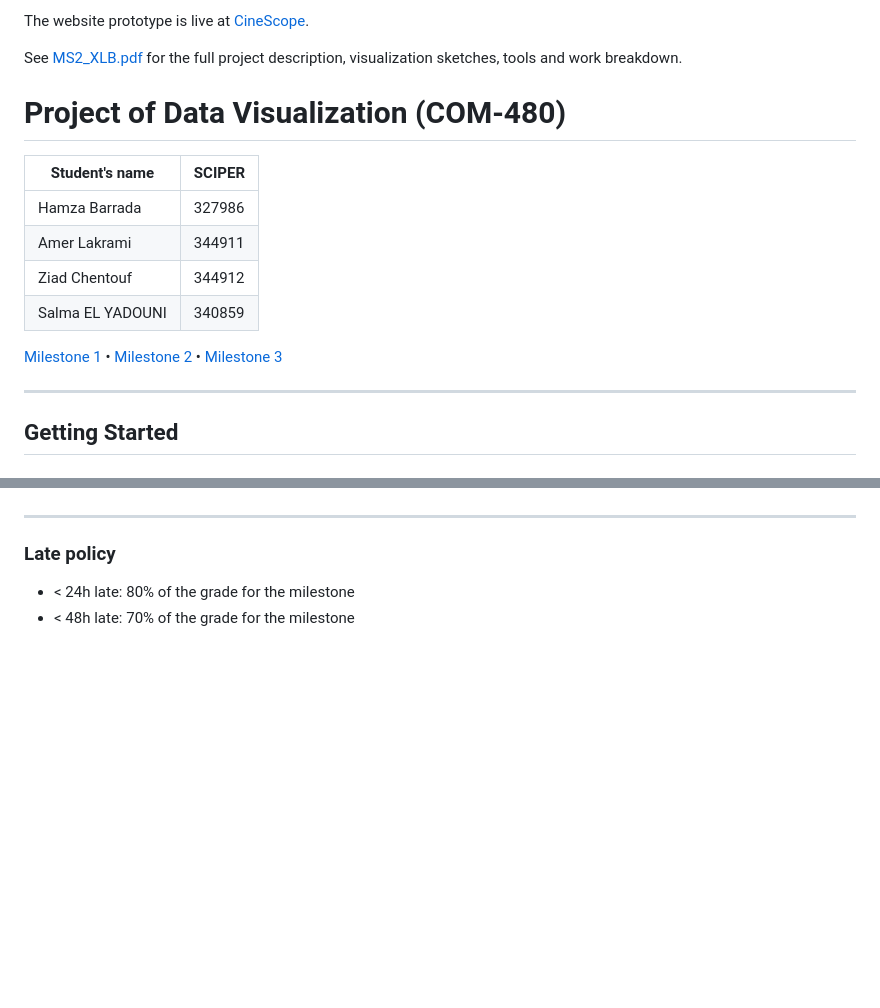
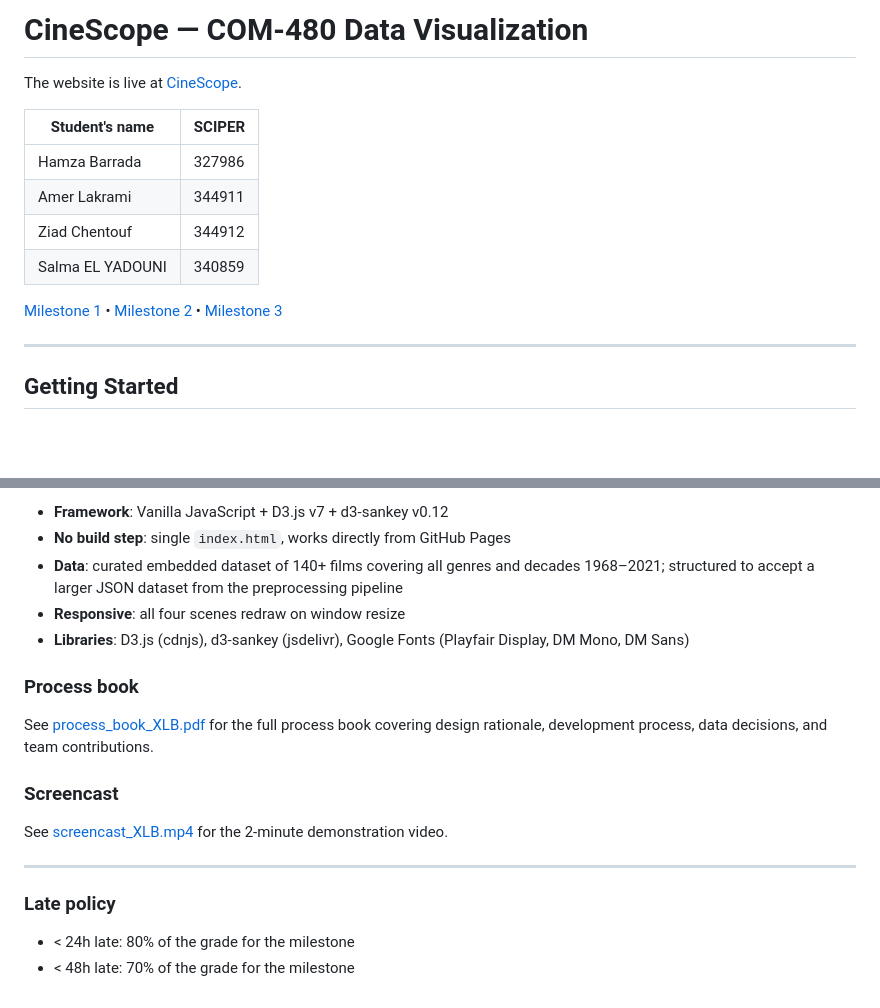
Before and after one commit to com-480-data-visualization/com-480-project-XLB, a Markdown page: README.md, 2 parts joined by grey strips. Drawn GitHub-style; blank space fills up the shorter version.

```diff
--- a/README.md
+++ b/README.md
@@ -1,8 +1,6 @@
-The website prototype is live at [CineScope](https://com-480-data-visualization.github.io/com-480-project-XLB/).
+# CineScope — COM-480 Data Visualization
 
-See [MS2_XLB.pdf](MS2_XLB.pdf) for the full project description, visualization sketches, tools and work breakdown.
-
-# Project of Data Visualization (COM-480)
+The website is live at [CineScope](https://com-480-data-visualization.github.io/com-480-project-XLB/).
 
 | Student's name | SCIPER |
 | --- | --- |
@@ -149,3 +167,16 @@ The four views are the Dossier Board (budget vs revenue scatter with quadrant an
+- **Framework**: Vanilla JavaScript + D3.js v7 + d3-sankey v0.12
+- **No build step**: single `index.html`, works directly from GitHub Pages
+- **Data**: curated embedded dataset of 140+ films covering all genres and decades 1968–2021; structured to accept a larger JSON dataset from the preprocessing pipeline
+- **Responsive**: all four scenes redraw on window resize
+- **Libraries**: D3.js (cdnjs), d3-sankey (jsdelivr), Google Fonts (Playfair Display, DM Mono, DM Sans)
+
+### Process book
+
+See [process_book_XLB.pdf](process_book_XLB.pdf) for the full process book covering design rationale, development process, data decisions, and team contributions.
+
+### Screencast
+
+See [screencast_XLB.mp4](screencast_XLB.mp4) for the 2-minute demonstration video.
 
 ---
 
```
Also changed, not shown: other parts of README.md (+67 -47 lines), process_book_outline.md (added, +177 -0 lines).
